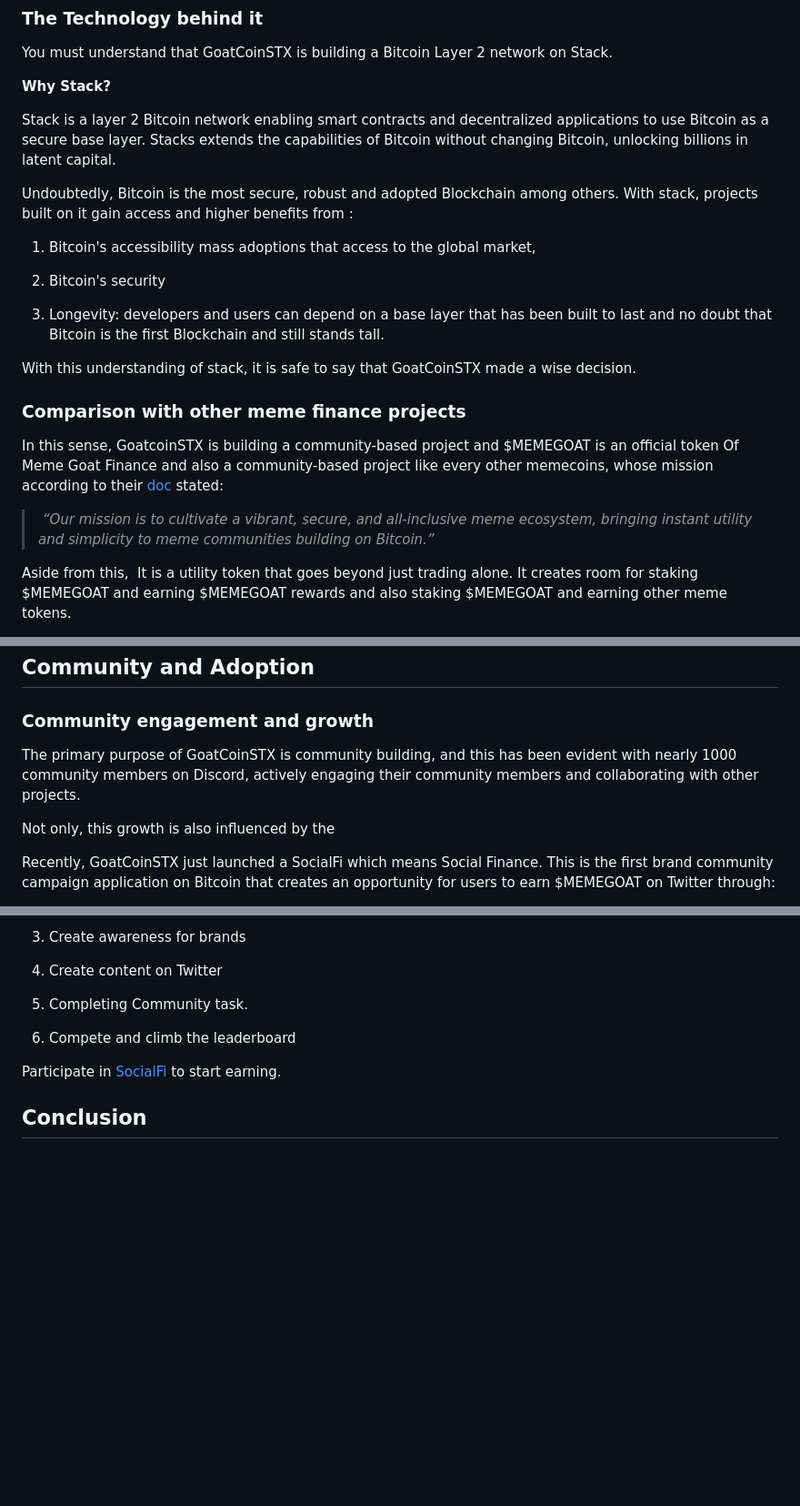
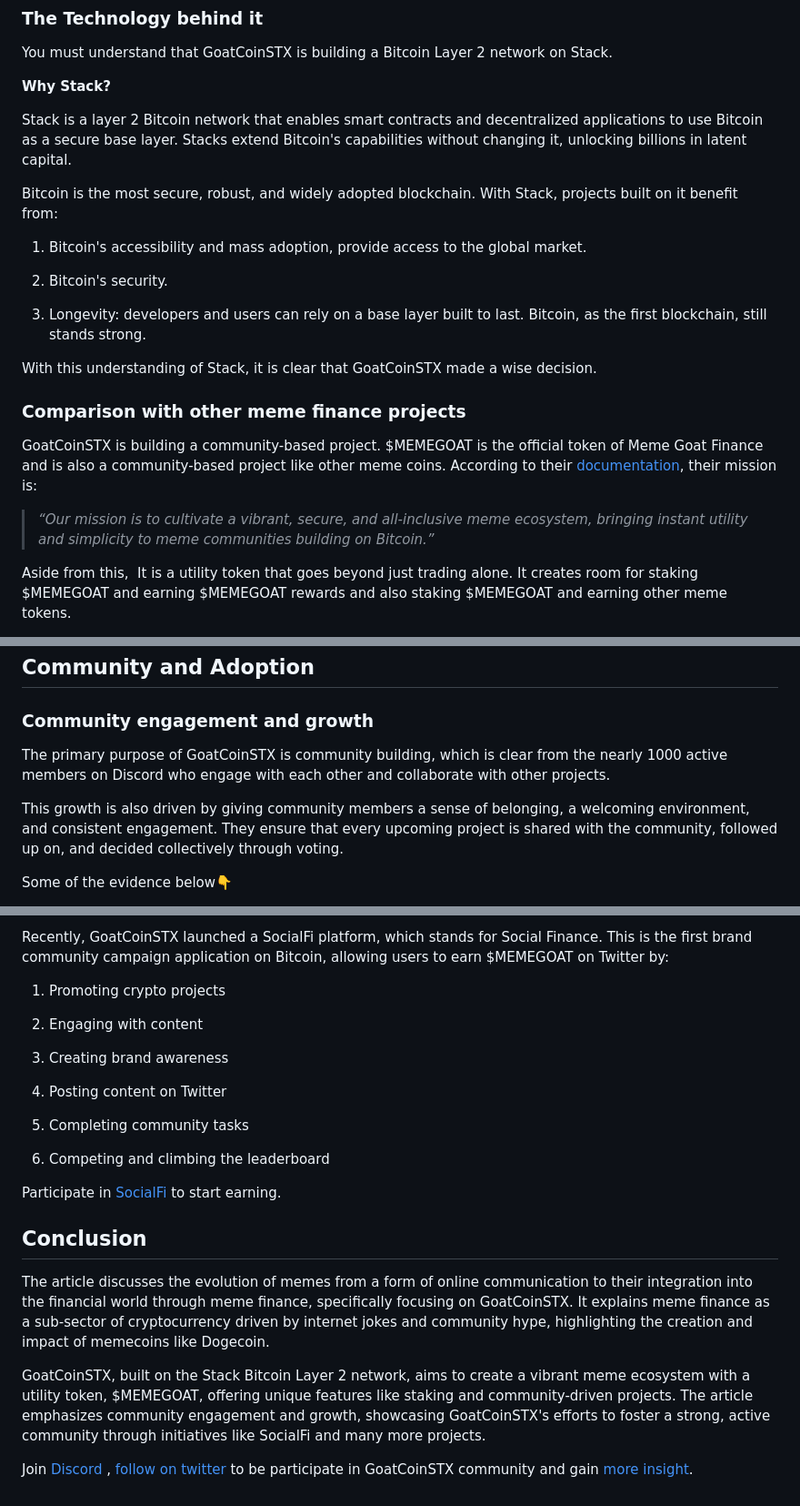
Before and after one commit to Ileolami/Aboutme, a Markdown page: clwqw6mwf000109jtdojwfla1.md, 3 parts joined by grey strips. Shown at 91% size. GitHub-like rendering; blank space fills up the shorter version.

Commit message:
update post: GoatCoinSTX: The First Meme Finance Layer Of Bitcoin

```diff
--- a/clwqw6mwf000109jtdojwfla1.md
+++ b/clwqw6mwf000109jtdojwfla1.md
@@ -51,24 +53,24 @@ You must understand that GoatCoinSTX is building a Bitcoin Layer 2 network on St
 
 **Why Stack?**
 
-Stack is a layer 2 Bitcoin network enabling smart contracts and decentralized applications to use Bitcoin as a secure base layer. Stacks extends the capabilities of Bitcoin without changing Bitcoin, unlocking billions in latent capital.
+Stack is a layer 2 Bitcoin network that enables smart contracts and decentralized applications to use Bitcoin as a secure base layer. Stacks extend Bitcoin's capabilities without changing it, unlocking billions in latent capital.
 
-Undoubtedly, Bitcoin is the most secure, robust and adopted Blockchain among others. With stack, projects built on it gain access and higher benefits from :
+Bitcoin is the most secure, robust, and widely adopted blockchain. With Stack, projects built on it benefit from:
 
-1. Bitcoin's accessibility mass adoptions that access to the global market,
+1. Bitcoin's accessibility and mass adoption, provide access to the global market.
 
-2. Bitcoin's security
+2. Bitcoin's security.
 
-3. Longevity: developers and users can depend on a base layer that has been built to last and no doubt that Bitcoin is the first Blockchain and still stands tall.
+3. Longevity: developers and users can rely on a base layer built to last. Bitcoin, as the first blockchain, still stands strong.
 
 
-With this understanding of stack, it is safe to say that GoatCoinSTX made a wise decision.
+With this understanding of Stack, it is clear that GoatCoinSTX made a wise decision.
 
 ### Comparison with other meme finance projects
 
-In this sense, GoatcoinSTX is building a community-based project and $MEMEGOAT is an official token Of Meme Goat Finance and also a community-based project like every other memecoins, whose mission according to their [doc](https://docs.memegoat.io/about-usdmemegoat) stated:
+GoatCoinSTX is building a community-based project. $MEMEGOAT is the official token of Meme Goat Finance and is also a community-based project like other meme coins. According to their [documentation](https://docs.memegoat.io/about-usdmemegoat), their mission is:
 
->  *“Our mission is to cultivate a vibrant, secure, and all-inclusive meme ecosystem, bringing instant utility and simplicity to meme communities building on Bitcoin.”*
+> *“Our mission is to cultivate a vibrant, secure, and all-inclusive meme ecosystem, bringing instant utility and simplicity to meme communities building on Bitcoin.”*
 
 Aside from this,  It is a utility token that goes beyond just trading alone. It creates room for staking $MEMEGOAT and earning $MEMEGOAT rewards and also staking $MEMEGOAT and earning other meme tokens.
 
@@ -93,9 +95,9 @@ You may ask what is this project doing differently from other projects:
 
 ### Community engagement and growth
 
-The primary purpose of GoatCoinSTX is community building, and this has been evident with nearly 1000 community members on Discord, actively engaging their community members and collaborating with other projects.
+The primary purpose of GoatCoinSTX is community building, which is clear from the nearly 1000 active members on Discord who engage with each other and collaborate with other projects.
 
-Not only, this growth is also influenced by the
+This growth is also driven by giving community members a sense of belonging, a welcoming environment, and consistent engagement. They ensure that every upcoming project is shared with the community, followed up on, and decided collectively through voting.
 
-Recently, GoatCoinSTX just launched a SocialFi which means Social Finance. This is the first brand community campaign application on Bitcoin that creates an opportunity for users to earn $MEMEGOAT on Twitter through:
+Some of the evidence below👇
 
@@ -105,13 +107,25 @@ Recently, GoatCoinSTX just launched a SocialFi which means Social Finance. This
 
-3. Create awareness for brands
+Recently, GoatCoinSTX launched a SocialFi platform, which stands for Social Finance. This is the first brand community campaign application on Bitcoin, allowing users to earn $MEMEGOAT on Twitter by:
 
-4. Create content on Twitter
+1. Promoting crypto projects
 
-5. Completing Community task.
+2. Engaging with content
 
-6. Compete and climb the leaderboard
+3. Creating brand awareness
+
+4. Posting content on Twitter
+
+5. Completing community tasks
+
+6. Competing and climbing the leaderboard
 
 
 Participate in [SocialFi](https://socialfi.memegoat.io/) to start earning.
 
 ## Conclusion
+
+The article discusses the evolution of memes from a form of online communication to their integration into the financial world through meme finance, specifically focusing on GoatCoinSTX. It explains meme finance as a sub-sector of cryptocurrency driven by internet jokes and community hype, highlighting the creation and impact of memecoins like Dogecoin.
+
+GoatCoinSTX, built on the Stack Bitcoin Layer 2 network, aims to create a vibrant meme ecosystem with a utility token, $MEMEGOAT, offering unique features like staking and community-driven projects. The article emphasizes community engagement and growth, showcasing GoatCoinSTX's efforts to foster a strong, active community through initiatives like SocialFi and many more projects.
+
+Join [Discord](https://tinyurl.com/GoatCoinSTXdiscord) , [follow on twitter](https://x.com/GoatCoinSTX) to be participate in GoatCoinSTX community and gain [more insight](https://docs.memegoat.io/).
```
Also changed, not shown: other parts of clwqw6mwf000109jtdojwfla1.md (+7 -5 lines).
